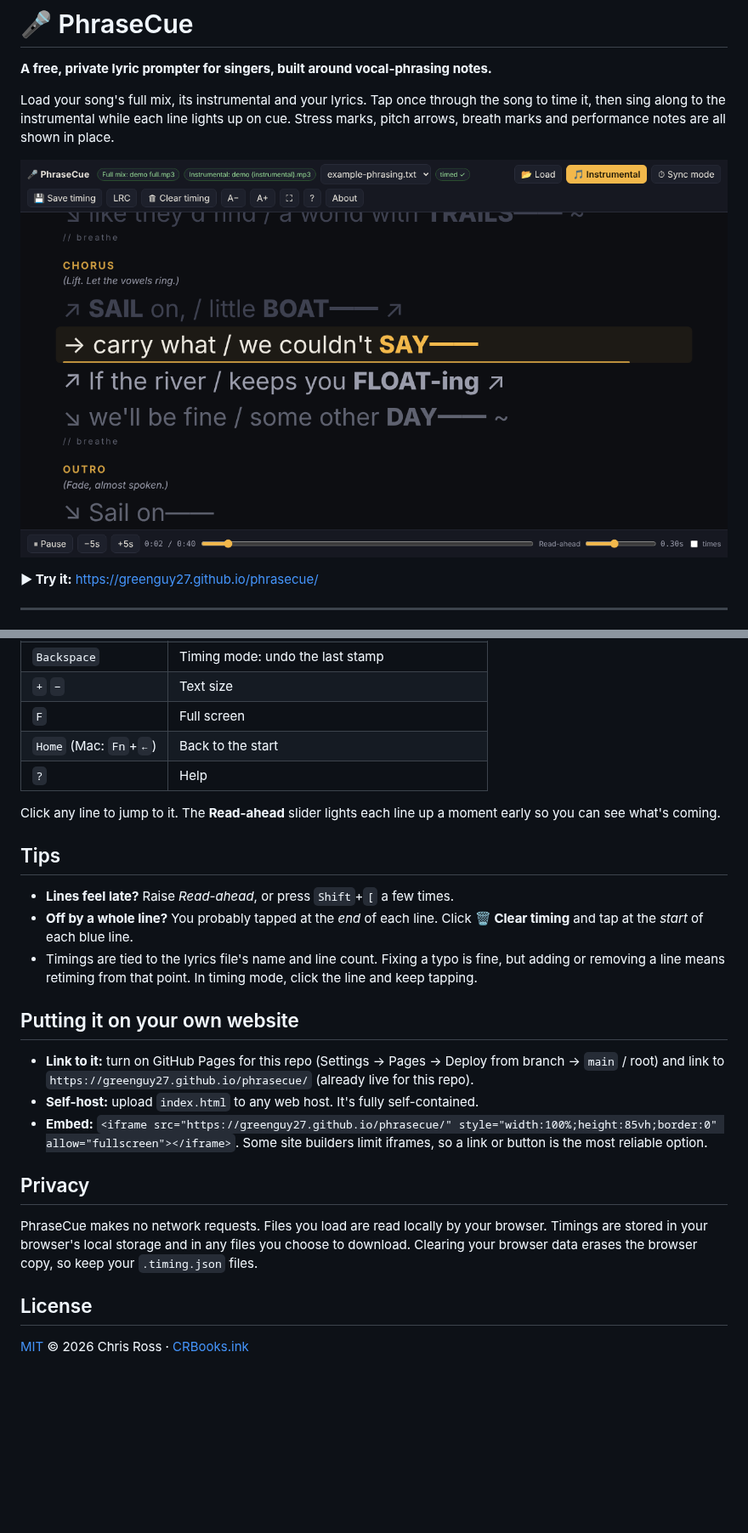
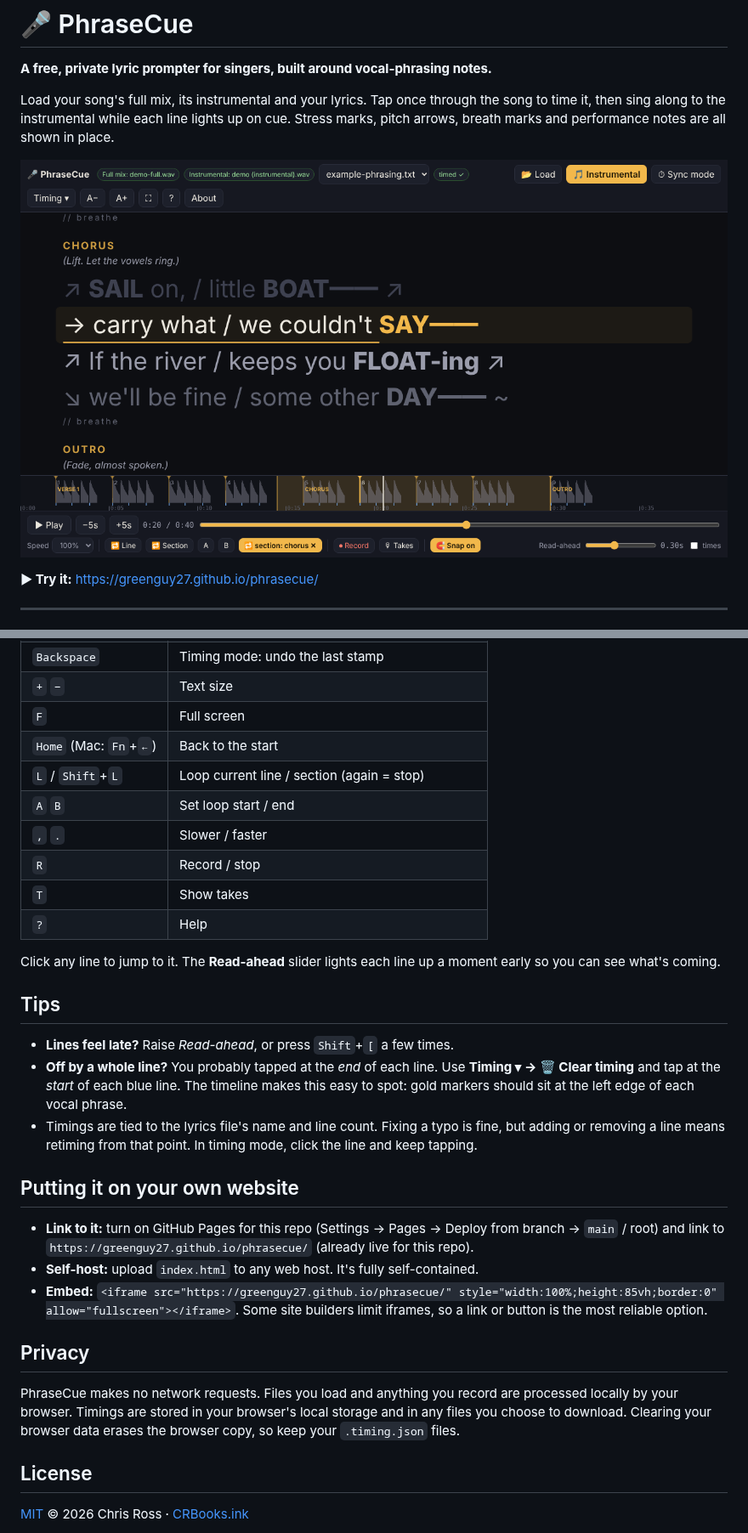
Before and after one commit to greenguy27/phrasecue, a Markdown page: README.md, 2 parts joined by grey strips. Shown at 85% size. Rendered like a GitHub page; pictures changed too: docs/screenshot.png; blank space fills up the shorter version.

```diff
--- a/README.md
+++ b/README.md
@@ -89,6 +103,11 @@ Standard `[mm:ss.xx] lyric` files load already timed.
 | `+` `−` | Text size |
 | `F` | Full screen |
 | `Home` (Mac: `Fn`+`←`) | Back to the start |
+| `L` / `Shift`+`L` | Loop current line / section (again = stop) |
+| `A` `B` | Set loop start / end |
+| `,` `.` | Slower / faster |
+| `R` | Record / stop |
+| `T` | Show takes |
 | `?` | Help |
 
 Click any line to jump to it. The **Read-ahead** slider lights each line up a moment early so you can see what's coming.
@@ -96,7 +115,7 @@ Click any line to jump to it. The **Read-ahead** slider lights each line up a mo
 ## Tips
 
 - **Lines feel late?** Raise *Read-ahead*, or press `Shift`+`[` a few times.
-- **Off by a whole line?** You probably tapped at the *end* of each line. Click **🗑 Clear timing** and tap at the *start* of each blue line.
+- **Off by a whole line?** You probably tapped at the *end* of each line. Use **Timing ▾ → 🗑 Clear timing** and tap at the *start* of each blue line. The timeline makes this easy to spot: gold markers should sit at the left edge of each vocal phrase.
 - Timings are tied to the lyrics file's name and line count. Fixing a typo is fine, but adding or removing a line means retiming from that point. In timing mode, click the line and keep tapping.
 
 ## Putting it on your own website
@@ -107,7 +126,7 @@ Click any line to jump to it. The **Read-ahead** slider lights each line up a mo
 
 ## Privacy
 
-PhraseCue makes no network requests. Files you load are read locally by your browser. Timings are stored in your browser's local storage and in any files you choose to download. Clearing your browser data erases the browser copy, so keep your `.timing.json` files.
+PhraseCue makes no network requests. Files you load and anything you record are processed locally by your browser. Timings are stored in your browser's local storage and in any files you choose to download. Clearing your browser data erases the browser copy, so keep your `.timing.json` files.
 
 ## License
 
```
Also changed, not shown: other parts of README.md (+16 -2 lines), CHANGELOG.md (+7 -0 lines), 1 other file.
